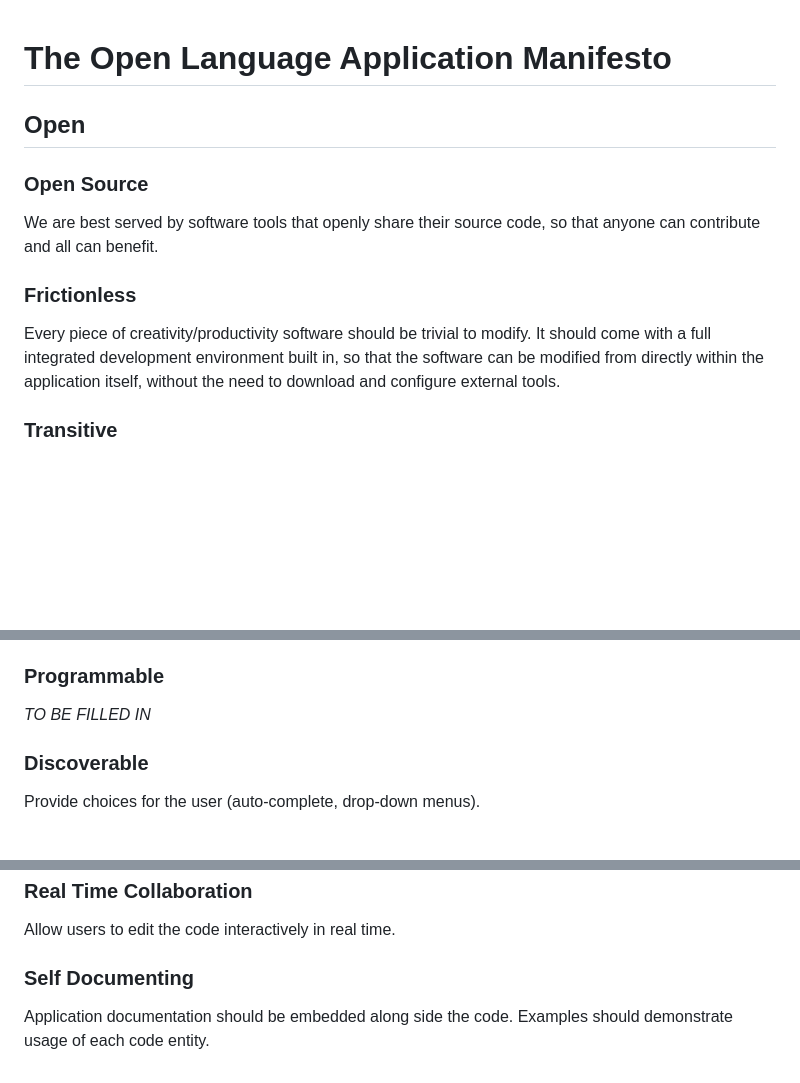
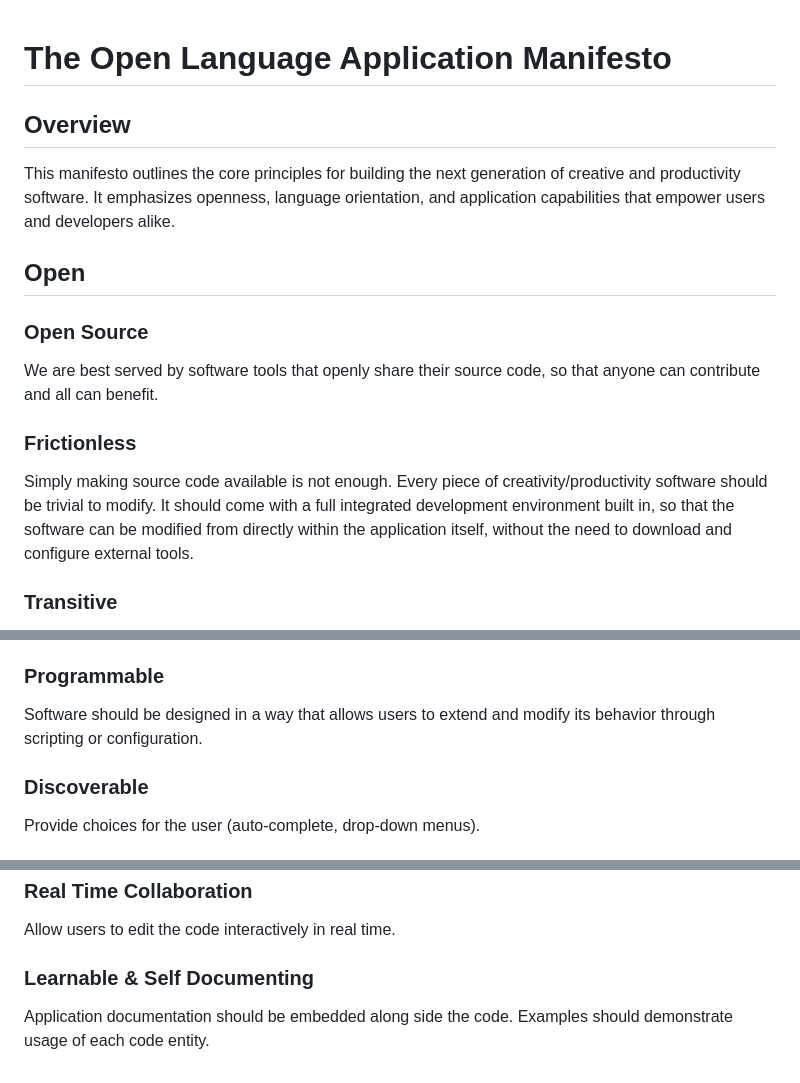
Before and after one commit to zynque/opelan, a Markdown page: MANIFESTO.md, 3 parts joined by grey strips. Rendered like a GitHub page; blank space fills up the shorter version.

```diff
--- a/MANIFESTO.md
+++ b/MANIFESTO.md
@@ -1,4 +1,8 @@
 # The Open Language Application Manifesto
+
+## Overview
+
+This manifesto outlines the core principles for building the next generation of creative and productivity software. It emphasizes openness, language orientation, and application capabilities that empower users and developers alike.
 
 ## Open
 
@@ -8,7 +12,7 @@ We are best served by software tools that openly share their source code, so tha
 
 ### Frictionless
 
-Every piece of creativity/productivity software should be trivial to modify. It should come with a full integrated development environment built in, so that the software can be modified from directly within the application itself, without the need to download and configure external tools.
+Simply making source code available is not enough. Every piece of creativity/productivity software should be trivial to modify. It should come with a full integrated development environment built in, so that the software can be modified from directly within the application itself, without the need to download and configure external tools.
 
 ### Transitive
 
@@ -22,7 +26,7 @@ Every piece of software has a language in which its user communicates intent, wh
 
 ### Programmable
 
-*TO BE FILLED IN*
+Software should be designed in a way that allows users to extend and modify its behavior through scripting or configuration.
 
 ### Discoverable
 
@@ -62,6 +66,6 @@ The results of a change to source code should be made immediately visible via sa
 
 Allow users to edit the code interactively in real time.
 
-### Self Documenting
+### Learnable & Self Documenting
 
 Application documentation should be embedded along side the code. Examples should demonstrate usage of each code entity.
```
Also changed, not shown: README.md (+2 -23 lines), STATUS.md (+14 -3 lines).
